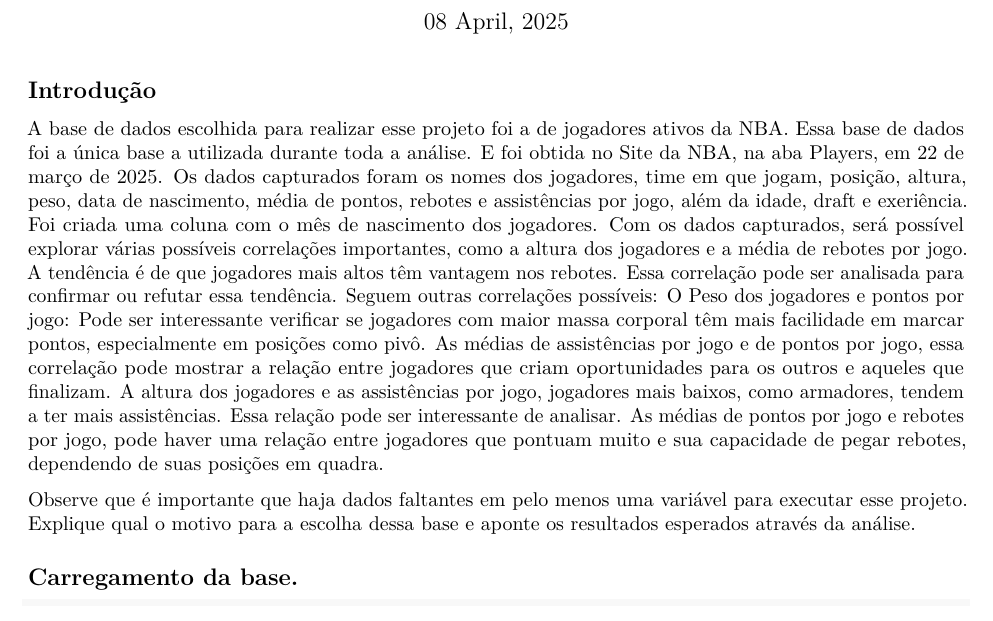
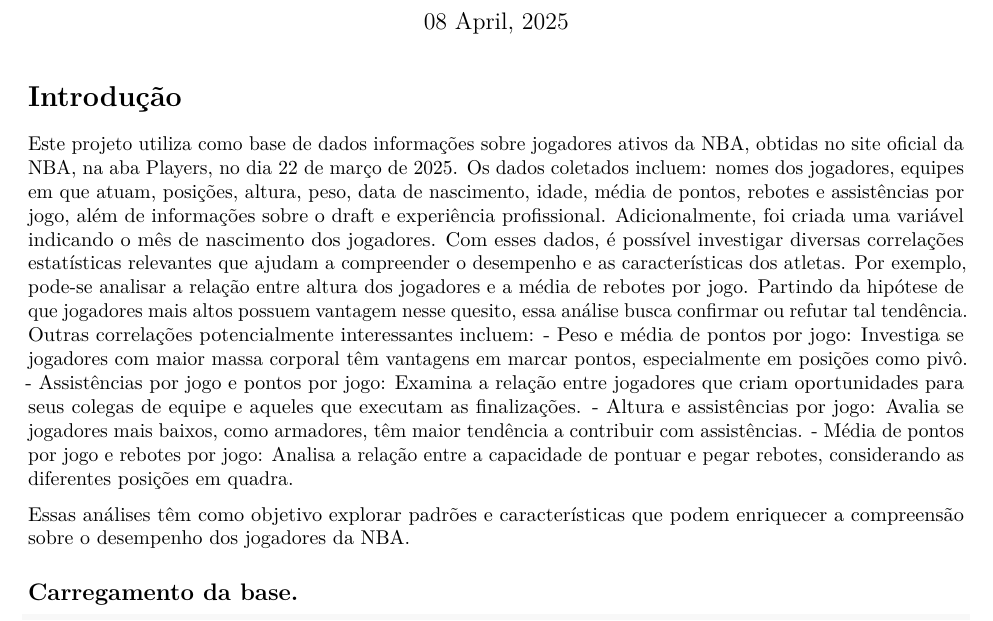
Before and after one commit to marcosperazo/analise_exploratoria_dados, an R Markdown document (marcos_perazo_viana_analise_exploratoria_de_dados_pd.Rmd): part of page 1 of 3, cut so that both start at the same text. Rendered offline with R 4.5, knitr and Pandoc, then LaTeX, with nearby package versions; some code elsewhere in the file could not run offline.

Commit message:
Formatação da introdução

````diff
--- a/marcos_perazo_viana_analise_exploratoria_de_dados_pd.Rmd
+++ b/marcos_perazo_viana_analise_exploratoria_de_dados_pd.Rmd
@@ -35,18 +35,18 @@ library(shiny)
 library(plm)
 ```
 
-## Introdução
+# Introdução
 
-A base de dados escolhida para realizar esse projeto foi a de jogadores ativos da NBA. Essa base de dados foi a única base a utilizada durante toda a análise. E foi obtida no [Site da NBA](https://www.nba.com/), na aba Players, em 22 de março de 2025. Os dados capturados foram os nomes dos jogadores, time em que jogam, posição, altura, peso, data de nascimento, média de pontos, rebotes e assistências por jogo, além da idade, draft e exeriência. Foi criada uma coluna com o mês de nascimento dos jogadores.
-Com os dados capturados, será possível explorar várias possíveis correlações importantes, como a altura dos jogadores e a média de rebotes por jogo. A tendência é de que jogadores mais altos têm vantagem nos rebotes. Essa correlação pode ser analisada para confirmar ou refutar essa tendência.
-Seguem outras correlações possíveis:
-O Peso dos jogadores e pontos por jogo: Pode ser interessante verificar se jogadores com maior massa corporal têm mais facilidade em marcar pontos, especialmente em posições como pivô.
-As médias de assistências por jogo e de pontos por jogo, essa correlação pode mostrar a relação entre jogadores que criam oportunidades para os outros e aqueles que finalizam.
-A altura dos jogadores e as assistências por jogo, jogadores mais baixos, como armadores, tendem a ter mais assistências. Essa relação pode ser interessante de analisar.
-As médias de pontos por jogo e rebotes por jogo, pode haver uma relação entre jogadores que pontuam muito e sua capacidade de pegar rebotes, dependendo de suas posições em quadra.
+Este projeto utiliza como base de dados informações sobre jogadores ativos da NBA, obtidas no site oficial da NBA, na aba Players, no dia 22 de março de 2025. Os dados coletados incluem: nomes dos jogadores, equipes em que atuam, posições, altura, peso, data de nascimento, idade, média de pontos, rebotes e assistências por jogo, além de informações sobre o draft e experiência profissional. Adicionalmente, foi criada uma variável indicando o mês de nascimento dos jogadores.
+Com esses dados, é possível investigar diversas correlações estatísticas relevantes que ajudam a compreender o desempenho e as características dos atletas. Por exemplo, pode-se analisar a relação entre altura dos jogadores e a média de rebotes por jogo. Partindo da hipótese de que jogadores mais altos possuem vantagem nesse quesito, essa análise busca confirmar ou refutar tal tendência.
+Outras correlações potencialmente interessantes incluem:
+- Peso e média de pontos por jogo: Investiga se jogadores com maior massa corporal têm vantagens em marcar pontos, especialmente em posições como pivô.
+- Assistências por jogo e pontos por jogo: Examina a relação entre jogadores que criam oportunidades para seus colegas de equipe e aqueles que executam as finalizações.
+- Altura e assistências por jogo: Avalia se jogadores mais baixos, como armadores, têm maior tendência a contribuir com assistências.
+- Média de pontos por jogo e rebotes por jogo: Analisa a relação entre a capacidade de pontuar e pegar rebotes, considerando as diferentes posições em quadra.
 
+Essas análises têm como objetivo explorar padrões e características que podem enriquecer a compreensão sobre o desempenho dos jogadores da NBA.
 
-Observe que é importante que haja dados faltantes em pelo menos uma variável para executar esse projeto. Explique qual o motivo para a escolha dessa base e aponte os resultados esperados através da análise.
 
 
 ![Site da NBA](Dados_auxiliares/nba.png)
````
Also changed, not shown: marcos_perazo_viana_analise_exploratoria_de_dados_pd06.pdf (added).
